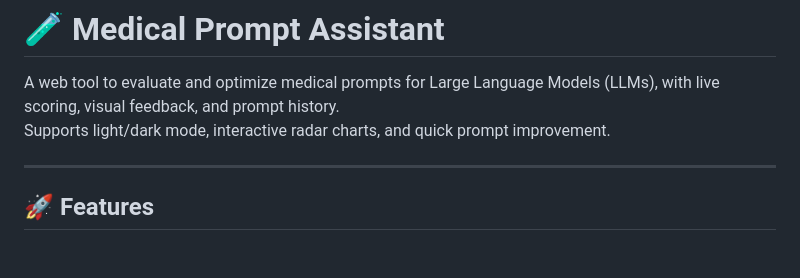
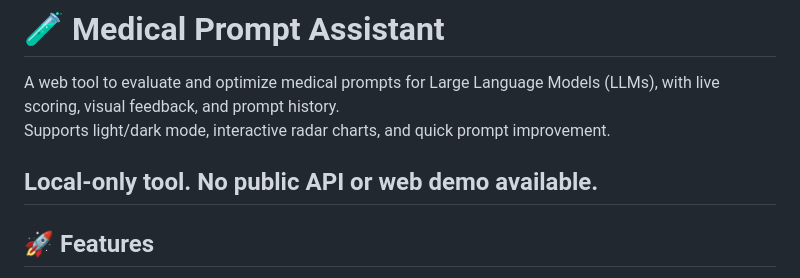
Before and after one commit to DrMoAI/Medical-Prompt-Assistant, a Markdown page: README.md, the part around the change. Drawn GitHub-style; blank space fills up the shorter version.

```diff
--- a/README.md
+++ b/README.md
@@ -3,6 +3,7 @@
 A web tool to evaluate and optimize medical prompts for Large Language Models (LLMs), with live scoring, visual feedback, and prompt history.
 Supports light/dark mode, interactive radar charts, and quick prompt improvement.
 
+Local-only tool. No public API or web demo available.
 ---
 
 ## 🚀 Features
```
